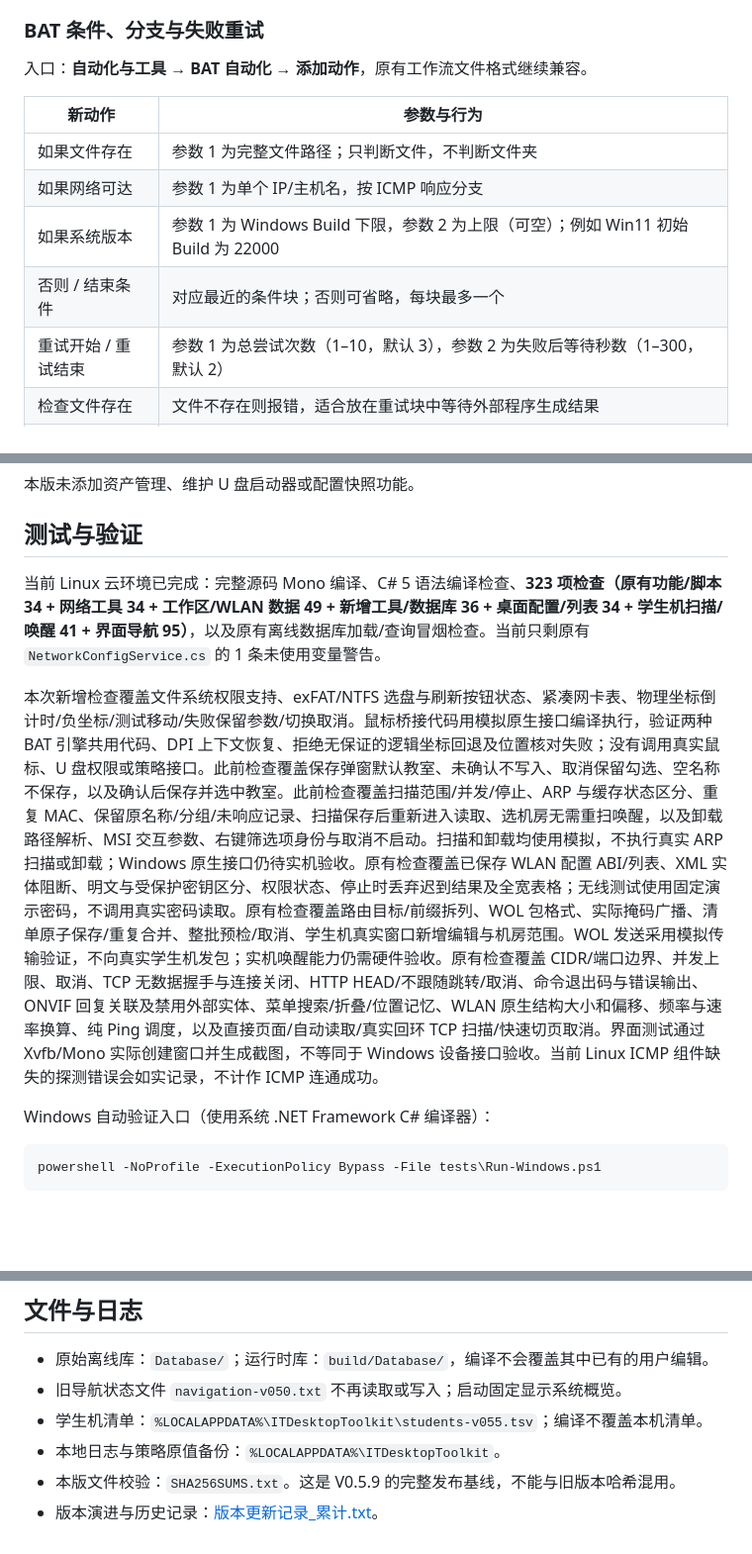
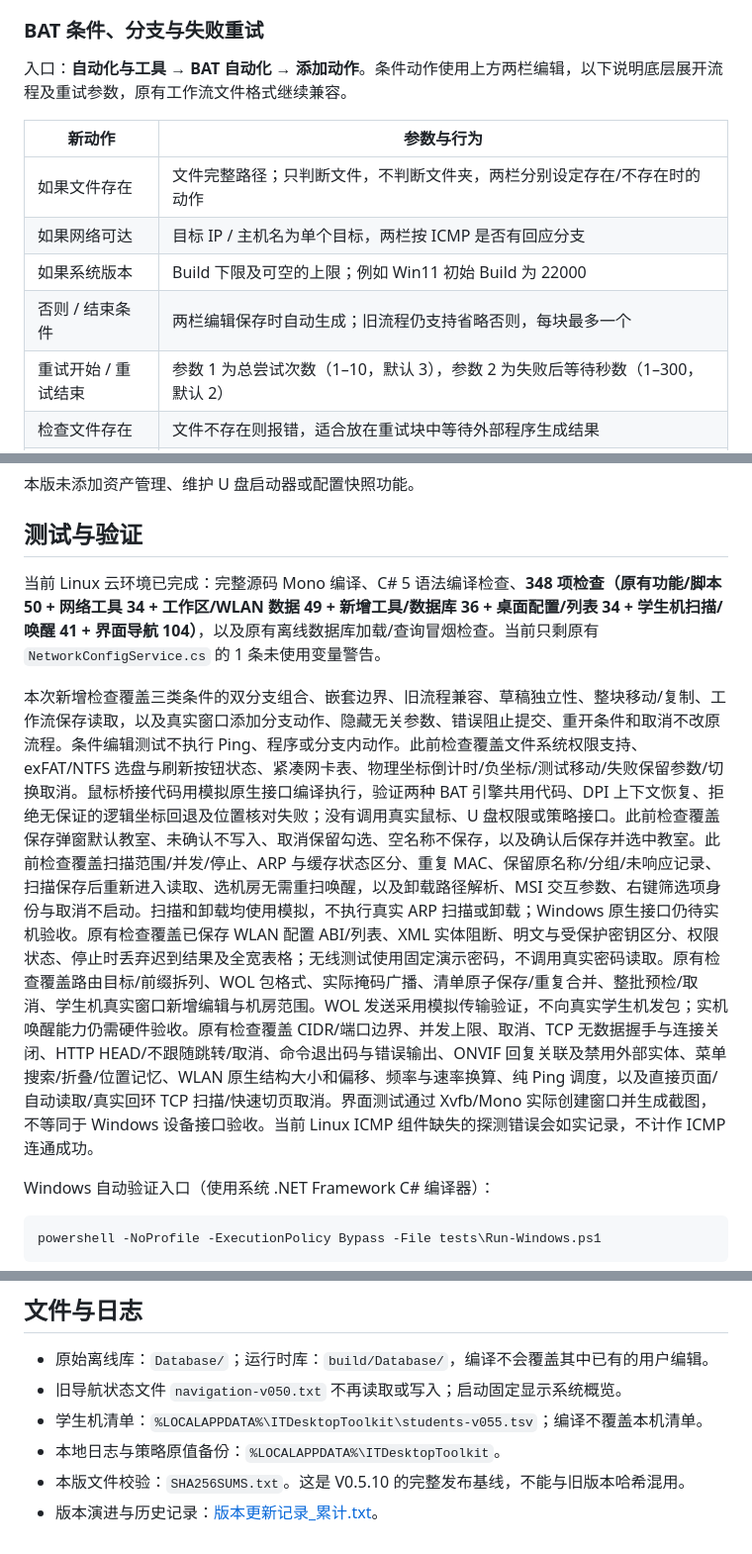
Before and after one commit to dayazilaile/WinForms, a Markdown page: README.md, 3 parts joined by grey strips. Shown at 99% size. Drawn GitHub-style; blank space fills up the shorter version.

```diff
--- a/README.md
+++ b/README.md
@@ -272,14 +291,14 @@ Microsoft Visual C++
 
 ### BAT 条件、分支与失败重试
 
-入口：**自动化与工具 → BAT 自动化 → 添加动作**，原有工作流文件格式继续兼容。
+入口：**自动化与工具 → BAT 自动化 → 添加动作**。条件动作使用上方两栏编辑，以下说明底层展开流程及重试参数，原有工作流文件格式继续兼容。
 
 | 新动作 | 参数与行为 |
 | --- | --- |
-| 如果文件存在 | 参数 1 为完整文件路径；只判断文件，不判断文件夹 |
-| 如果网络可达 | 参数 1 为单个 IP/主机名，按 ICMP 响应分支 |
-| 如果系统版本 | 参数 1 为 Windows Build 下限，参数 2 为上限（可空）；例如 Win11 初始 Build 为 22000 |
-| 否则 / 结束条件 | 对应最近的条件块；否则可省略，每块最多一个 |
+| 如果文件存在 | 文件完整路径；只判断文件，不判断文件夹，两栏分别设定存在/不存在时的动作 |
+| 如果网络可达 | 目标 IP / 主机名为单个目标，两栏按 ICMP 是否有回应分支 |
+| 如果系统版本 | Build 下限及可空的上限；例如 Win11 初始 Build 为 22000 |
+| 否则 / 结束条件 | 两栏编辑保存时自动生成；旧流程仍支持省略否则，每块最多一个 |
 | 重试开始 / 重试结束 | 参数 1 为总尝试次数（1–10，默认 3），参数 2 为失败后等待秒数（1–300，默认 2） |
 | 检查文件存在 | 文件不存在则报错，适合放在重试块中等待外部程序生成结果 |
 | 运行程序并等待 | 参数 1 为路径，参数 2 为启动参数，参数 3 为超时秒（1–86400，默认 60）；非零退出码或超时算失败 |
@@ -329,9 +348,9 @@ NTFS U 盘权限：选中可移动 U 盘后，可以递归把普通用户设为
 
 ## 测试与验证
 
-当前 Linux 云环境已完成：完整源码 Mono 编译、C# 5 语法编译检查、**323 项检查（原有功能/脚本 34 + 网络工具 34 + 工作区/WLAN 数据 49 + 新增工具/数据库 36 + 桌面配置/列表 34 + 学生机扫描/唤醒 41 + 界面导航 95）**，以及原有离线数据库加载/查询冒烟检查。当前只剩原有 `NetworkConfigService.cs` 的 1 条未使用变量警告。
+当前 Linux 云环境已完成：完整源码 Mono 编译、C# 5 语法编译检查、**348 项检查（原有功能/脚本 50 + 网络工具 34 + 工作区/WLAN 数据 49 + 新增工具/数据库 36 + 桌面配置/列表 34 + 学生机扫描/唤醒 41 + 界面导航 104）**，以及原有离线数据库加载/查询冒烟检查。当前只剩原有 `NetworkConfigService.cs` 的 1 条未使用变量警告。
 
-本次新增检查覆盖文件系统权限支持、exFAT/NTFS 选盘与刷新按钮状态、紧凑网卡表、物理坐标倒计时/负坐标/测试移动/失败保留参数/切换取消。鼠标桥接代码用模拟原生接口编译执行，验证两种 BAT 引擎共用代码、DPI 上下文恢复、拒绝无保证的逻辑坐标回退及位置核对失败；没有调用真实鼠标、U 盘权限或策略接口。此前检查覆盖保存弹窗默认教室、未确认不写入、取消保留勾选、空名称不保存，以及确认后保存并选中教室。此前检查覆盖扫描范围/并发/停止、ARP 与缓存状态区分、重复 MAC、保留原名称/分组/未响应记录、扫描保存后重新进入读取、选机房无需重扫唤醒，以及卸载路径解析、MSI 交互参数、右键筛选项身份与取消不启动。扫描和卸载均使用模拟，不执行真实 ARP 扫描或卸载；Windows 原生接口仍待实机验收。原有检查覆盖已保存 WLAN 配置 ABI/列表、XML 实体阻断、明文与受保护密钥区分、权限状态、停止时丢弃迟到结果及全宽表格；无线测试使用固定演示密码，不调用真实密码读取。原有检查覆盖路由目标/前缀拆列、WOL 包格式、实际掩码广播、清单原子保存/重复合并、整批预检/取消、学生机真实窗口新增编辑与机房范围。WOL 发送采用模拟传输验证，不向真实学生机发包；实机唤醒能力仍需硬件验收。原有检查覆盖 CIDR/端口边界、并发上限、取消、TCP 无数据握手与连接关闭、HTTP HEAD/不跟随跳转/取消、命令退出码与错误输出、ONVIF 回复关联及禁用外部实体、菜单搜索/折叠/位置记忆、WLAN 原生结构大小和偏移、频率与速率换算、纯 Ping 调度，以及直接页面/自动读取/真实回环 TCP 扫描/快速切页取消。界面测试通过 Xvfb/Mono 实际创建窗口并生成截图，不等同于 Windows 设备接口验收。当前 Linux ICMP 组件缺失的探测错误会如实记录，不计作 ICMP 连通成功。
+本次新增检查覆盖三类条件的双分支组合、嵌套边界、旧流程兼容、草稿独立性、整块移动/复制、工作流保存读取，以及真实窗口添加分支动作、隐藏无关参数、错误阻止提交、重开条件和取消不改原流程。条件编辑测试不执行 Ping、程序或分支内动作。此前检查覆盖文件系统权限支持、exFAT/NTFS 选盘与刷新按钮状态、紧凑网卡表、物理坐标倒计时/负坐标/测试移动/失败保留参数/切换取消。鼠标桥接代码用模拟原生接口编译执行，验证两种 BAT 引擎共用代码、DPI 上下文恢复、拒绝无保证的逻辑坐标回退及位置核对失败；没有调用真实鼠标、U 盘权限或策略接口。此前检查覆盖保存弹窗默认教室、未确认不写入、取消保留勾选、空名称不保存，以及确认后保存并选中教室。此前检查覆盖扫描范围/并发/停止、ARP 与缓存状态区分、重复 MAC、保留原名称/分组/未响应记录、扫描保存后重新进入读取、选机房无需重扫唤醒，以及卸载路径解析、MSI 交互参数、右键筛选项身份与取消不启动。扫描和卸载均使用模拟，不执行真实 ARP 扫描或卸载；Windows 原生接口仍待实机验收。原有检查覆盖已保存 WLAN 配置 ABI/列表、XML 实体阻断、明文与受保护密钥区分、权限状态、停止时丢弃迟到结果及全宽表格；无线测试使用固定演示密码，不调用真实密码读取。原有检查覆盖路由目标/前缀拆列、WOL 包格式、实际掩码广播、清单原子保存/重复合并、整批预检/取消、学生机真实窗口新增编辑与机房范围。WOL 发送采用模拟传输验证，不向真实学生机发包；实机唤醒能力仍需硬件验收。原有检查覆盖 CIDR/端口边界、并发上限、取消、TCP 无数据握手与连接关闭、HTTP HEAD/不跟随跳转/取消、命令退出码与错误输出、ONVIF 回复关联及禁用外部实体、菜单搜索/折叠/位置记忆、WLAN 原生结构大小和偏移、频率与速率换算、纯 Ping 调度，以及直接页面/自动读取/真实回环 TCP 扫描/快速切页取消。界面测试通过 Xvfb/Mono 实际创建窗口并生成截图，不等同于 Windows 设备接口验收。当前 Linux ICMP 组件缺失的探测错误会如实记录，不计作 ICMP 连通成功。
 
 Windows 自动验证入口（使用系统 .NET Framework C# 编译器）：
 
@@ -353,5 +372,5 @@ V0.4.6 的回收站动作仅在自动化用例中验证生成与结构，测试
 - 旧导航状态文件 `navigation-v050.txt` 不再读取或写入；启动固定显示系统概览。
 - 学生机清单：`%LOCALAPPDATA%\ITDesktopToolkit\students-v055.tsv`；编译不覆盖本机清单。
 - 本地日志与策略原值备份：`%LOCALAPPDATA%\ITDesktopToolkit`。
-- 本版文件校验：`SHA256SUMS.txt`。这是 V0.5.9 的完整发布基线，不能与旧版本哈希混用。
+- 本版文件校验：`SHA256SUMS.txt`。这是 V0.5.10 的完整发布基线，不能与旧版本哈希混用。
 - 版本演进与历史记录：[版本更新记录_累计.txt](版本更新记录_累计.txt)。
```
Also changed, not shown: other parts of README.md (+22 -3 lines), docs/automation-branches-v0510.png (added), 14 other files.
